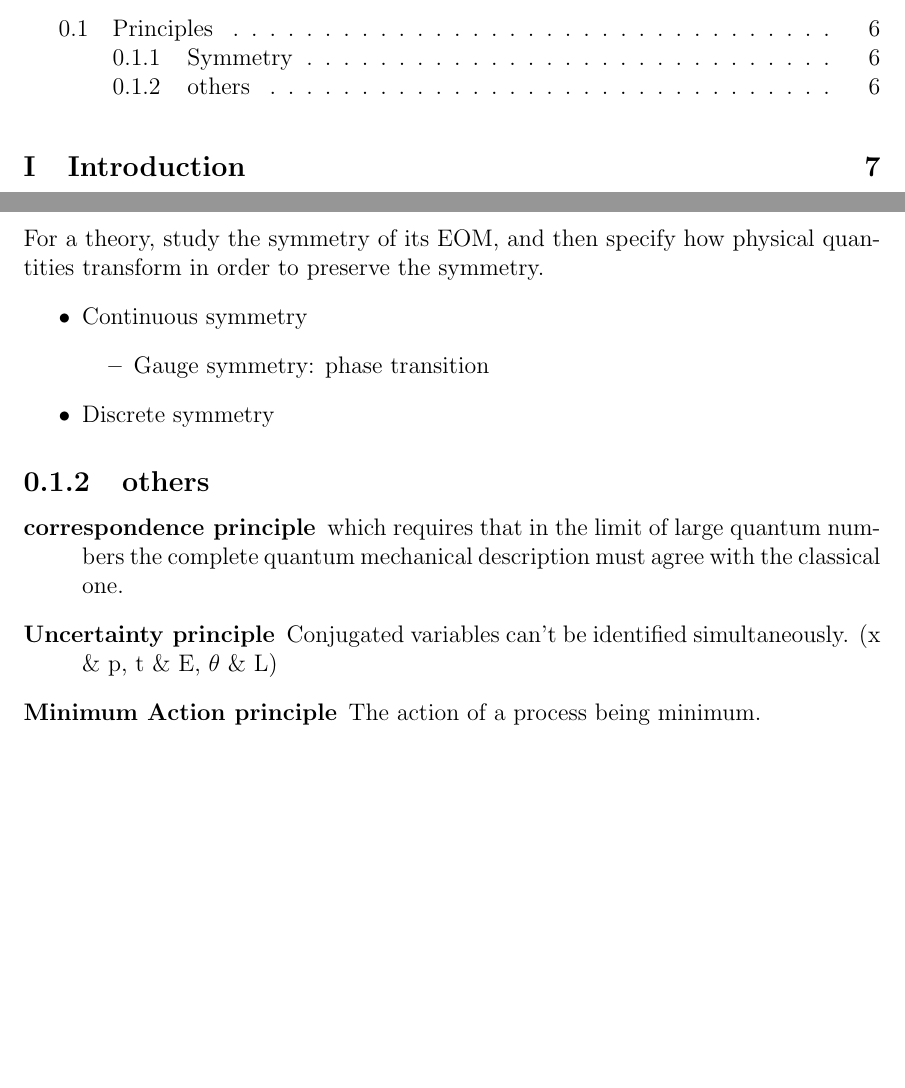
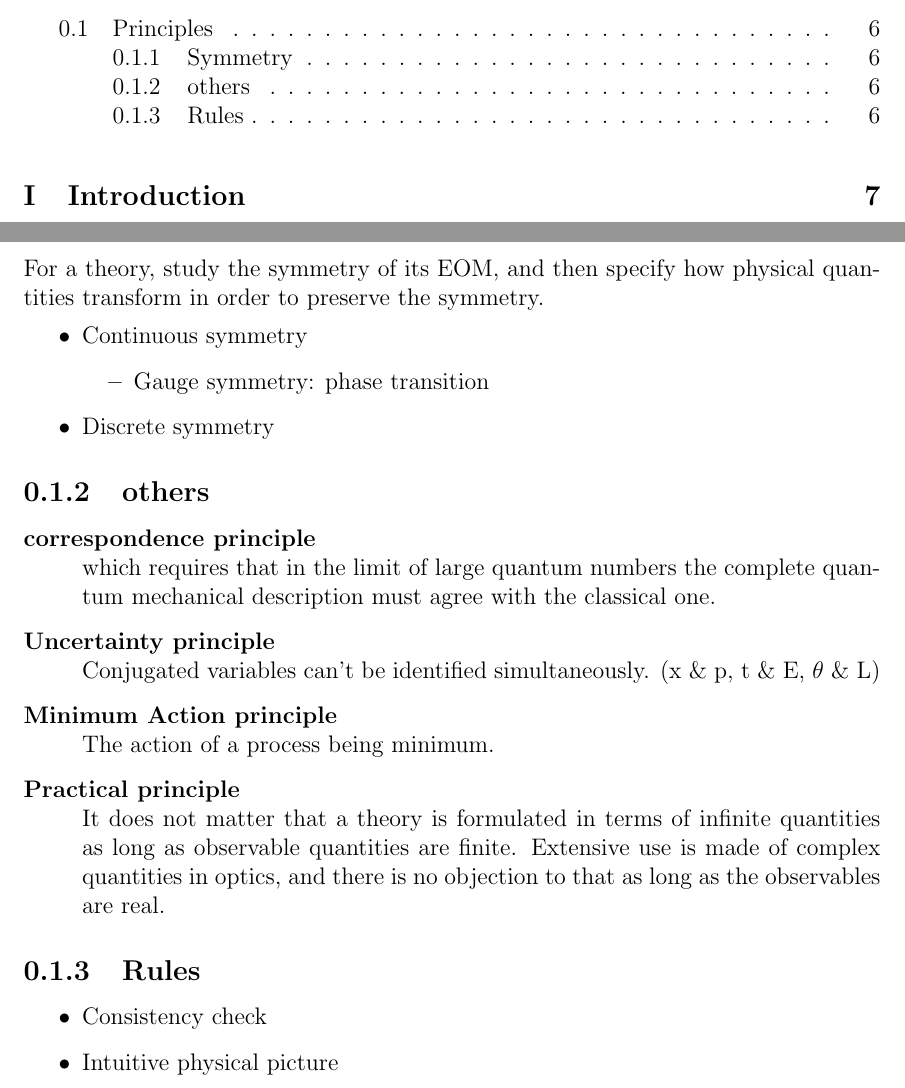
Before and after one commit to Gongzi-Zhang/Physics, a LaTeX thesis (main.tex, which reads principles.tex): two parts of pages 2 and 7 of 88, joined at a grey line, cut so that both start at the same text, the shorter picture padded with empty space. Compiled offline with pdfLaTeX.

Commit message:
Weekly backup

```diff
--- a/principles.tex
+++ b/principles.tex
@@ -20,7 +20,7 @@ For a theory, study the symmetry of its EOM, and then specify how physical quant
 
 %%%%%%%%%%%%%%%%%%%%%%%%%%%%%%%%%%%%%%%%%%%%%%%%
 \subsection{others}
-\begin{description}
+\begin{description}[style=nextline]
     \item[correspondence principle]
 	which requires that in the limit of large quantum numbers the
 	complete quantum mechanical description must agree with the
@@ -29,4 +29,13 @@ For a theory, study the symmetry of its EOM, and then specify how physical quant
 	Conjugated variables can't be identified simultaneously. (x \& p, t \& E, $\theta$ \& L)
     \item[Minimum Action principle]
 	The action of a process being minimum.
+    \item[Practical principle]
+	It does not matter that a theory is formulated in terms of infinite quantities as long as observable quantities are finite. Extensive use is made of complex quantities in optics, and there is no objection to that as long as the observables are real.
 \end{description}
+
+%%%%%%%%%%%%%%%%%%%%%%%%%%%%%%%%%%%%%%%%%%%%%%%%
+\subsection{Rules}
+\begin{itemize}
+    \item Consistency check
+    \item Intuitive physical picture
+\end{itemize}
```
Also changed, not shown: main.tex (+4 -0 lines), topics/gammaMatrix.tex (+4 -0 lines), topics/gammaMatrix.pdf.
